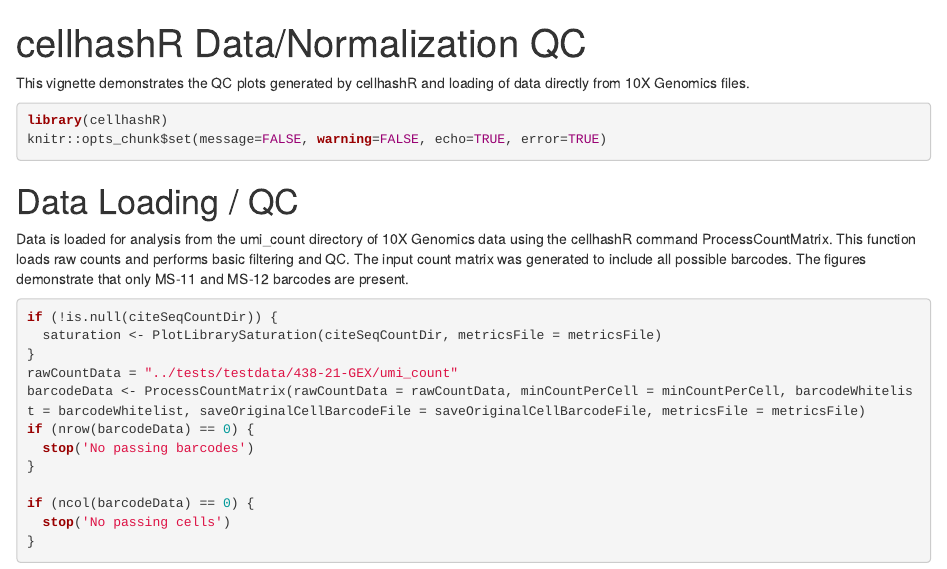
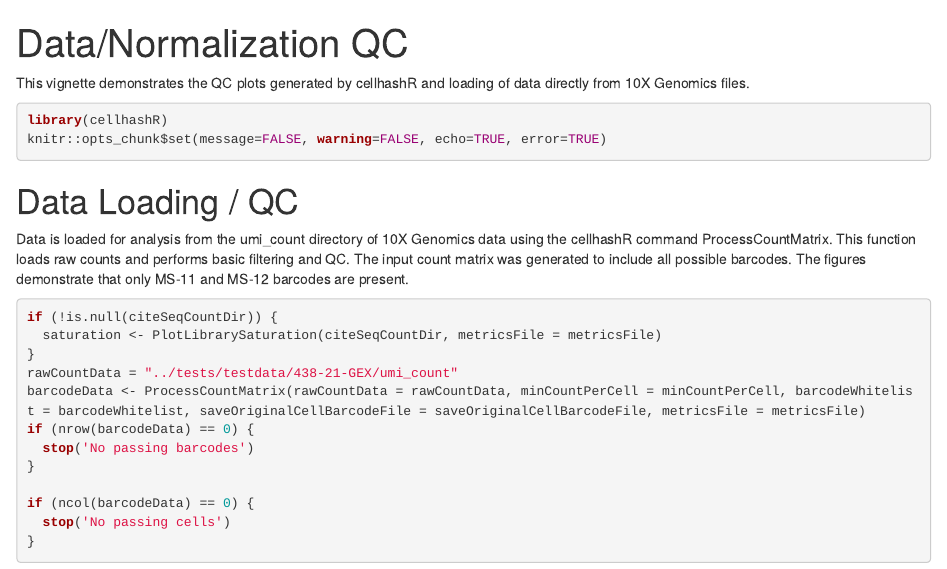
Before and after one commit to BimberLab/cellhashR, an R Markdown document (vignettes/V01-QC-example.Rmd): the page in a window 1100 px wide, from its top. Rendered offline with R 4.5, knitr and Pandoc, with nearby package versions; drawn as R Markdown's standard HTML page in place of the format the file asks for.

Commit message:
Misc doc improvements

```diff
--- a/vignettes/QC-example.Rmd
+++ b/vignettes/V01-QC-example.Rmd
@@ -1,5 +1,5 @@
 ---
-title: "cellhashR Data/Normalization QC"
+title: "Data/Normalization QC"
 output:
   rmdformats::html_clean:
     highlight: kate
```
Also changed, not shown: README.md, examples/cellhashR.html (deleted), vignettes/V02-BFF-example.Rmd (renamed from vignettes/BFF-example.Rmd), vignettes/V03-Benchmark-example.Rmd (renamed from vignettes/Benchmark-example.Rmd), 2 other files.
